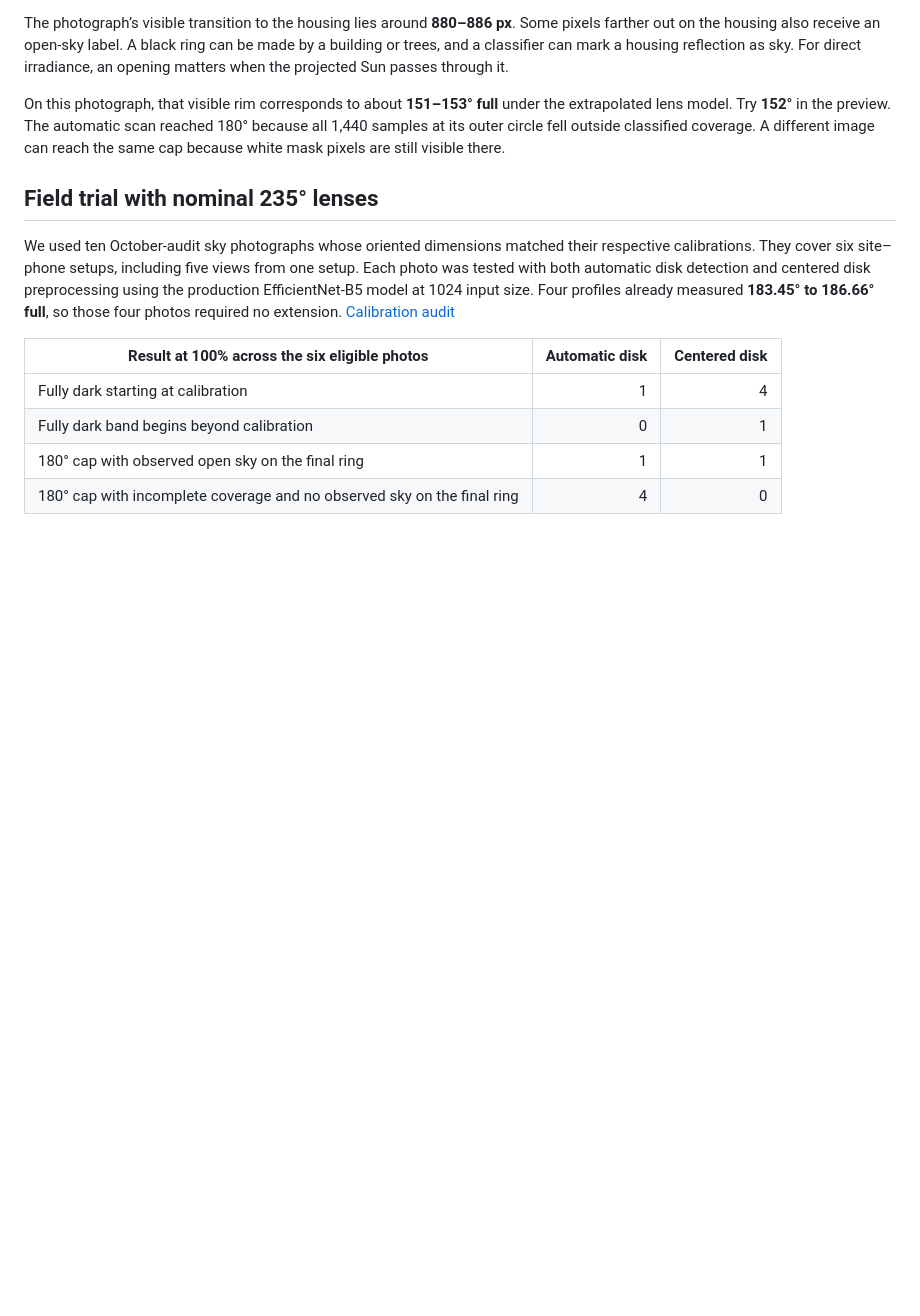
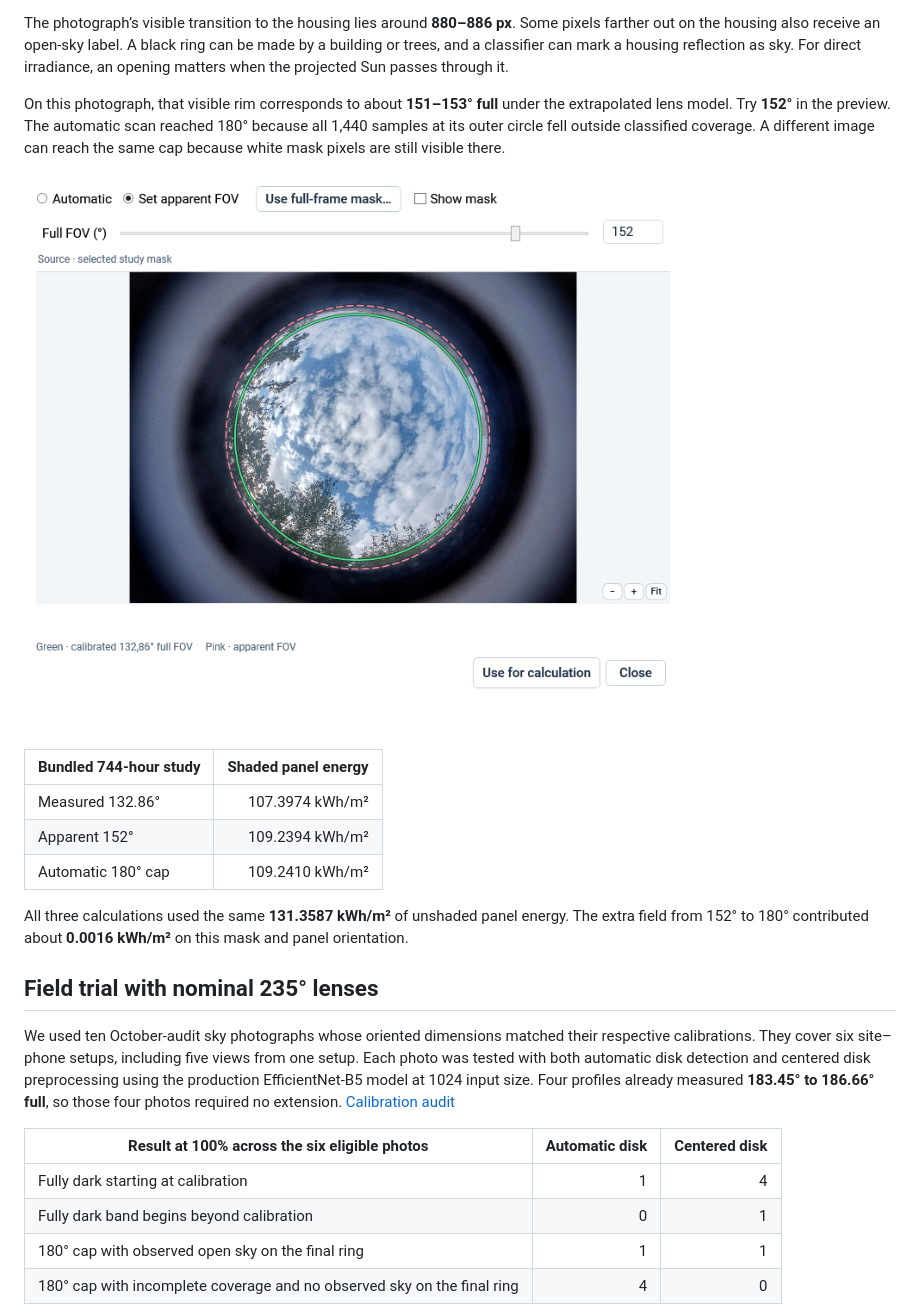
Before and after one commit to ckbk123/FisheyeSolarShadeForecast, a Markdown page: docs/MASK_EDGE_EXPERIMENT.md, the part around the change. Rendered like a GitHub page; pictures changed too: docs/images/apparent-fov-152.png (added); blank space fills up the shorter version.

Commit message:
Show the visible 152-degree rim and its measured irradiance effect

```diff
--- a/docs/MASK_EDGE_EXPERIMENT.md
+++ b/docs/MASK_EDGE_EXPERIMENT.md
@@ -37,6 +37,16 @@ The photograph’s visible transition to the housing lies around **880–886 px*
 
 On this photograph, that visible rim corresponds to about **151–153° full** under the extrapolated lens model. Try **152°** in the preview. The automatic scan reached 180° because all 1,440 samples at its outer circle fell outside classified coverage. A different image can reach the same cap because white mask pixels are still visible there.
 
+![SolarShade at 152° full FOV, with the dashed pink circle aligned to the visible lens rim and the measured field shown in green](images/apparent-fov-152.png)
+
+| Bundled 744-hour study | Shaded panel energy |
+| --- | ---: |
+| Measured 132.86° | 107.3974 kWh/m² |
+| Apparent 152° | 109.2394 kWh/m² |
+| Automatic 180° cap | 109.2410 kWh/m² |
+
+All three calculations used the same **131.3587 kWh/m²** of unshaded panel energy. The extra field from 152° to 180° contributed about **0.0016 kWh/m²** on this mask and panel orientation.
+
 ## Field trial with nominal 235° lenses
 
 We used ten October-audit sky photographs whose oriented dimensions matched their respective calibrations. They cover six site–phone setups, including five views from one setup. Each photo was tested with both automatic disk detection and centered disk preprocessing using the production EfficientNet-B5 model at 1024 input size. Four profiles already measured **183.45° to 186.66° full**, so those four photos required no extension. [Calibration audit](CALIBRATION_AUDIT_2026-11-24.md)
```
